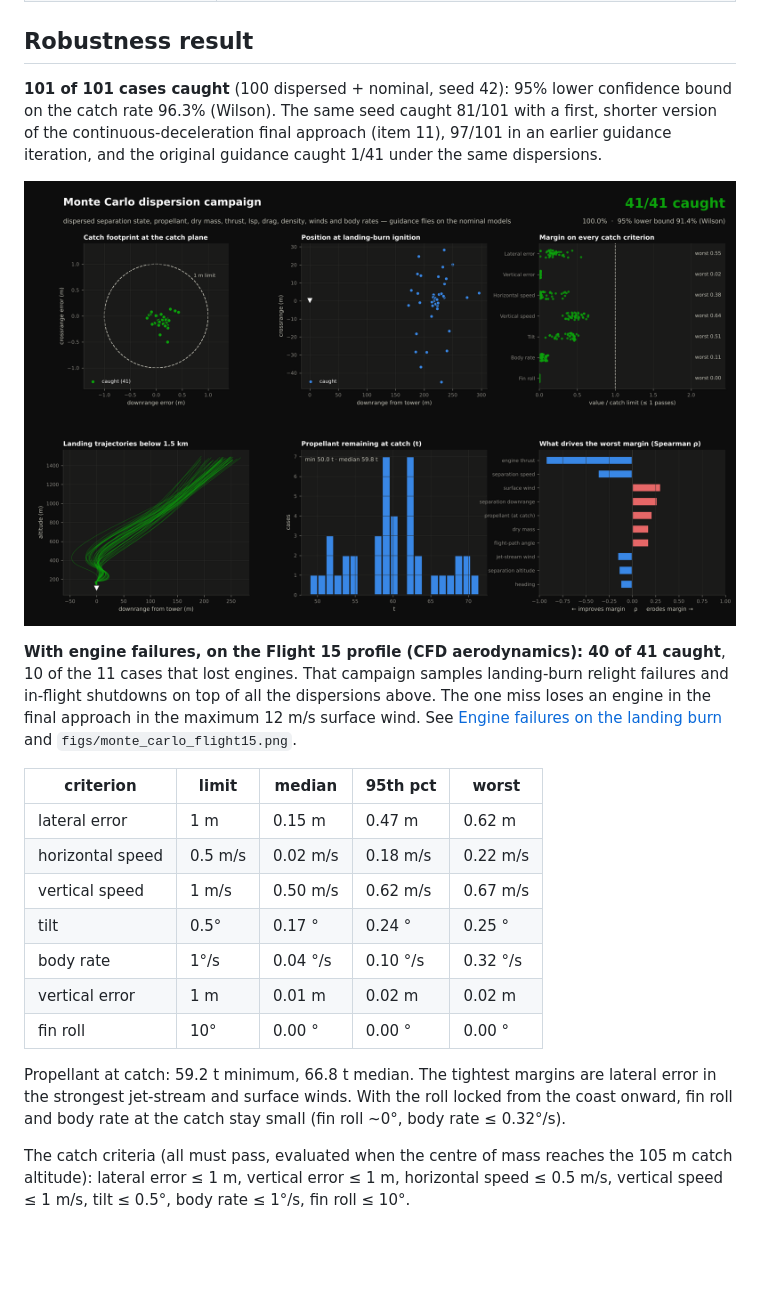
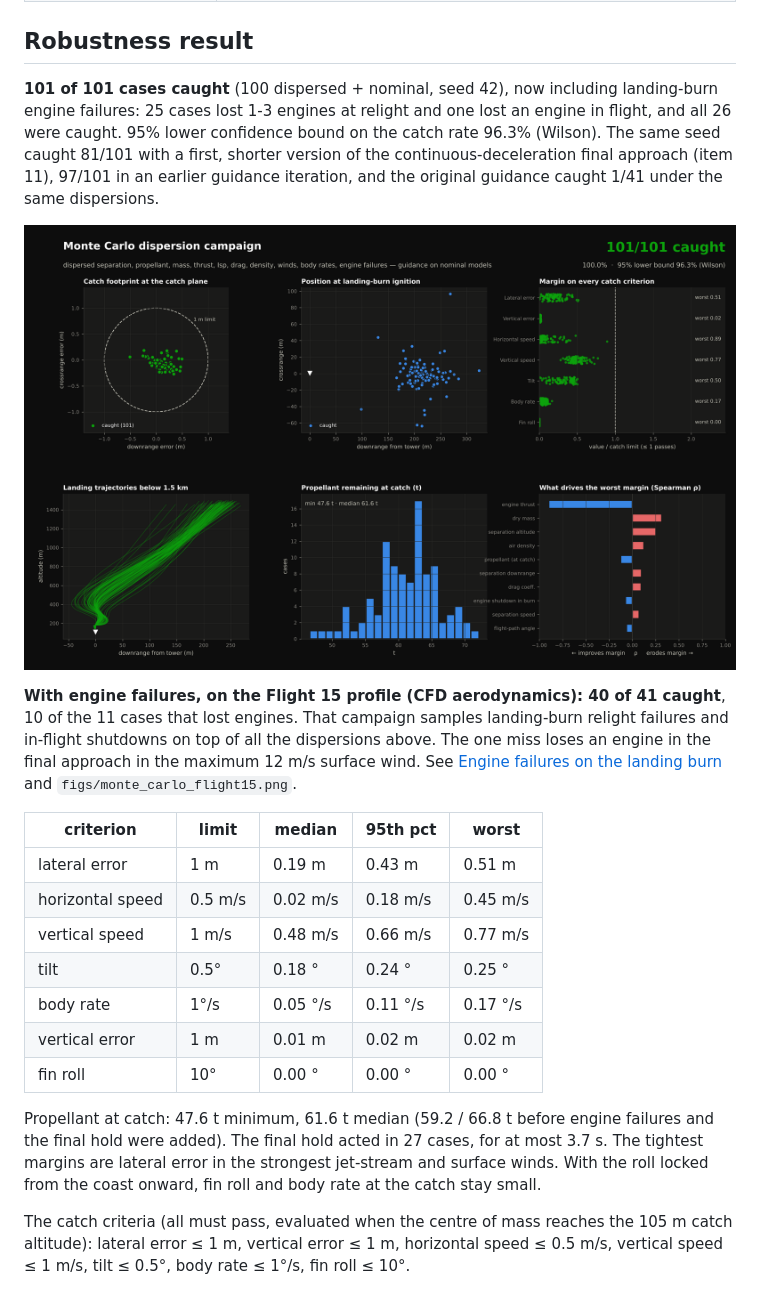
Before and after one commit to Hypnotic008/CatchSim, a Markdown page: README.md, the part around the change. Drawn GitHub-style; pictures changed too: figs/monte_carlo.png; blank space fills up the shorter version.

Commit message:
Default-profile Monte Carlo rerun with engine failures sampled: 101/101 (26 cases lost engines)
Co-Authored-By: Claude Opus 5.5 <noreply@anthropic.com>
Claude-Session: https://claude.ai/code/session_01UWG1WERXxcxRgYaPocUTn6

```diff
--- a/README.md
+++ b/README.md
@@ -32,8 +32,10 @@ python run_mission.py --montecarlo 100     # dispersed campaign (~25 min on 3-4
 
 ## Robustness result
 
-**101 of 101 cases caught** (100 dispersed + nominal, seed 42): 95% lower
-confidence bound on the catch rate 96.3% (Wilson). The same seed
+**101 of 101 cases caught** (100 dispersed + nominal, seed 42), now including
+landing-burn engine failures: 25 cases lost 1-3 engines at relight and one lost an engine
+in flight, and all 26 were caught. 95% lower confidence bound on the catch rate 96.3%
+(Wilson). The same seed
 caught 81/101 with a first, shorter version of the continuous-deceleration
 final approach (item 11), 97/101 in an earlier guidance iteration, and the original guidance
 caught 1/41 under the same dispersions.
@@ -49,18 +51,18 @@ final approach in the maximum 12 m/s surface wind. See
 
 | criterion | limit | median | 95th pct | worst |
 |---|---|---|---|---|
-| lateral error | 1 m | 0.15 m | 0.47 m | 0.62 m |
-| horizontal speed | 0.5 m/s | 0.02 m/s | 0.18 m/s | 0.22 m/s |
-| vertical speed | 1 m/s | 0.50 m/s | 0.62 m/s | 0.67 m/s |
-| tilt | 0.5° | 0.17 ° | 0.24 ° | 0.25 ° |
-| body rate | 1°/s | 0.04 °/s | 0.10 °/s | 0.32 °/s |
+| lateral error | 1 m | 0.19 m | 0.43 m | 0.51 m |
+| horizontal speed | 0.5 m/s | 0.02 m/s | 0.18 m/s | 0.45 m/s |
+| vertical speed | 1 m/s | 0.48 m/s | 0.66 m/s | 0.77 m/s |
+| tilt | 0.5° | 0.18 ° | 0.24 ° | 0.25 ° |
+| body rate | 1°/s | 0.05 °/s | 0.11 °/s | 0.17 °/s |
 | vertical error | 1 m | 0.01 m | 0.02 m | 0.02 m |
 | fin roll | 10° | 0.00 ° | 0.00 ° | 0.00 ° |
 
-Propellant at catch: 59.2 t minimum, 66.8 t median. The tightest
-margins are lateral error in the strongest jet-stream and surface winds.
-With the roll locked from the coast onward, fin roll and body rate at
-the catch stay small (fin roll ~0°, body rate ≤ 0.32°/s).
+Propellant at catch: 47.6 t minimum, 61.6 t median (59.2 / 66.8 t before engine failures and
+the final hold were added). The final hold acted in 27 cases, for at most 3.7 s. The tightest
+margins are lateral error in the strongest jet-stream and surface winds. With the roll locked
+from the coast onward, fin roll and body rate at the catch stay small.
 
 The catch criteria (all must pass, evaluated when the centre of mass reaches
 the 105 m catch altitude): lateral error ≤ 1 m, vertical error ≤ 1 m,
```
Also changed, not shown: 1 other file.
